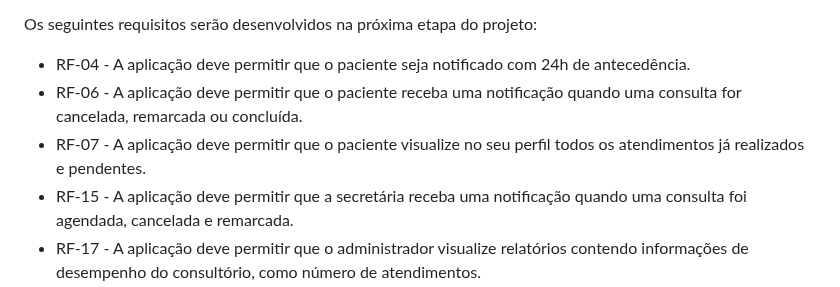
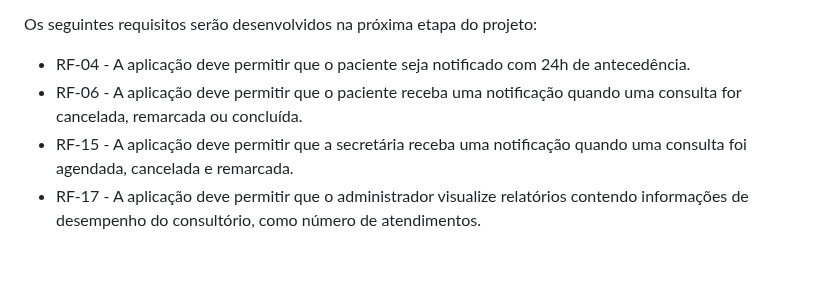
Before and after one commit to ICEI-PUC-Minas-PMV-ADS/pmv-ads-2024-1-e2-proj-int-t5-odontoschedule, a Markdown page: docs/09-Registro de Testes de Software.md, the part around the change. GitHub-like rendering; blank space fills up the shorter version.

```diff
--- a/docs/09-Registro de Testes de Software.md
+++ b/docs/09-Registro de Testes de Software.md
@@ -178,7 +178,6 @@ Os seguintes requisitos serão desenvolvidos na próxima etapa do projeto:
 
 - RF-04 - A aplicação deve permitir que o paciente seja notificado com 24h de antecedência.
 - RF-06 - A aplicação deve permitir que o paciente receba uma notificação quando uma consulta for cancelada, remarcada ou concluída.
-- RF-07	- A aplicação deve permitir que o paciente visualize no seu perfil todos os atendimentos já realizados e pendentes.
 - RF-15 - A aplicação deve permitir que a secretária receba uma notificação quando uma consulta foi agendada, cancelada e remarcada.
 - RF-17 - A aplicação deve permitir que o administrador visualize relatórios contendo informações de desempenho do consultório, como número de atendimentos.
 - RF-19	- A aplicação deve permitir que usuários do tipo secretária, administrador e paciente alterem suas senhas
```
